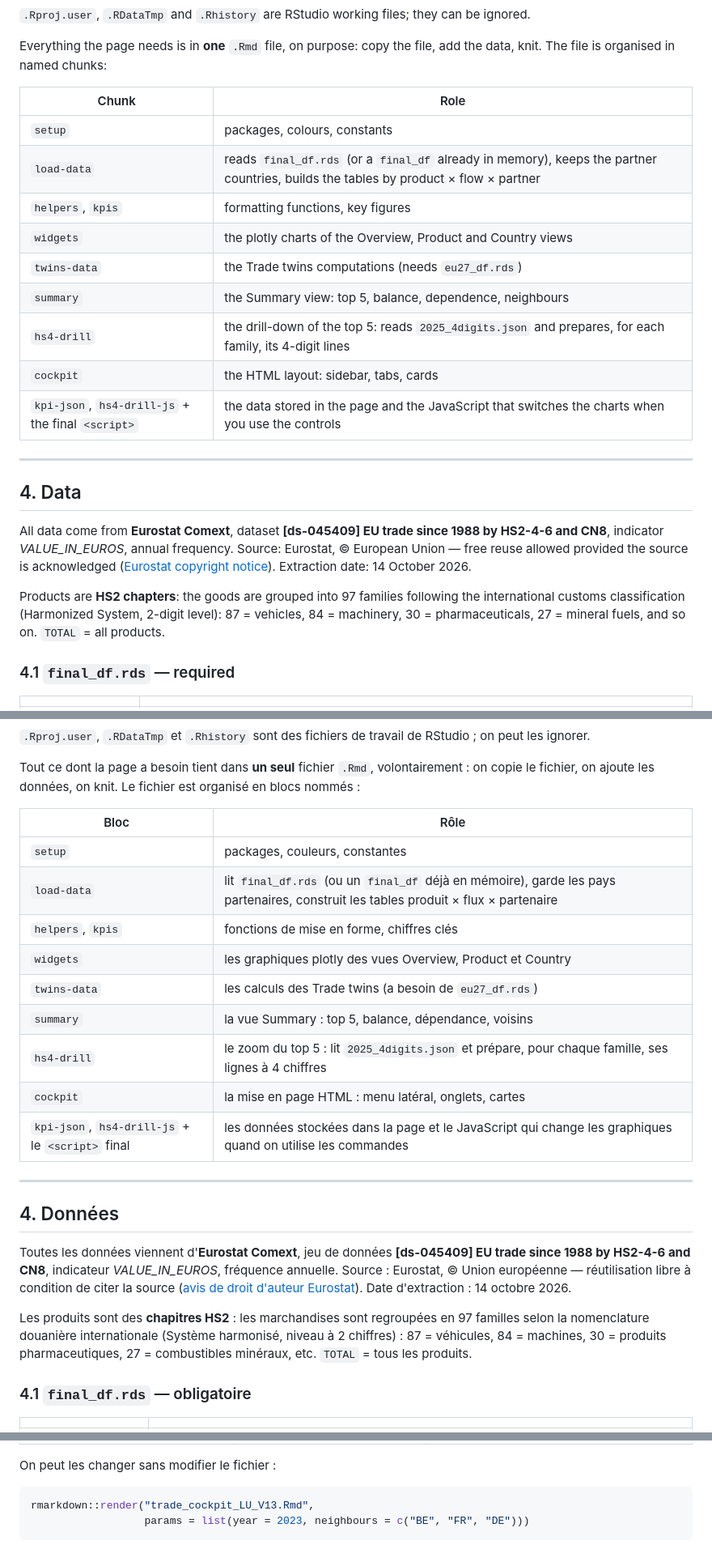
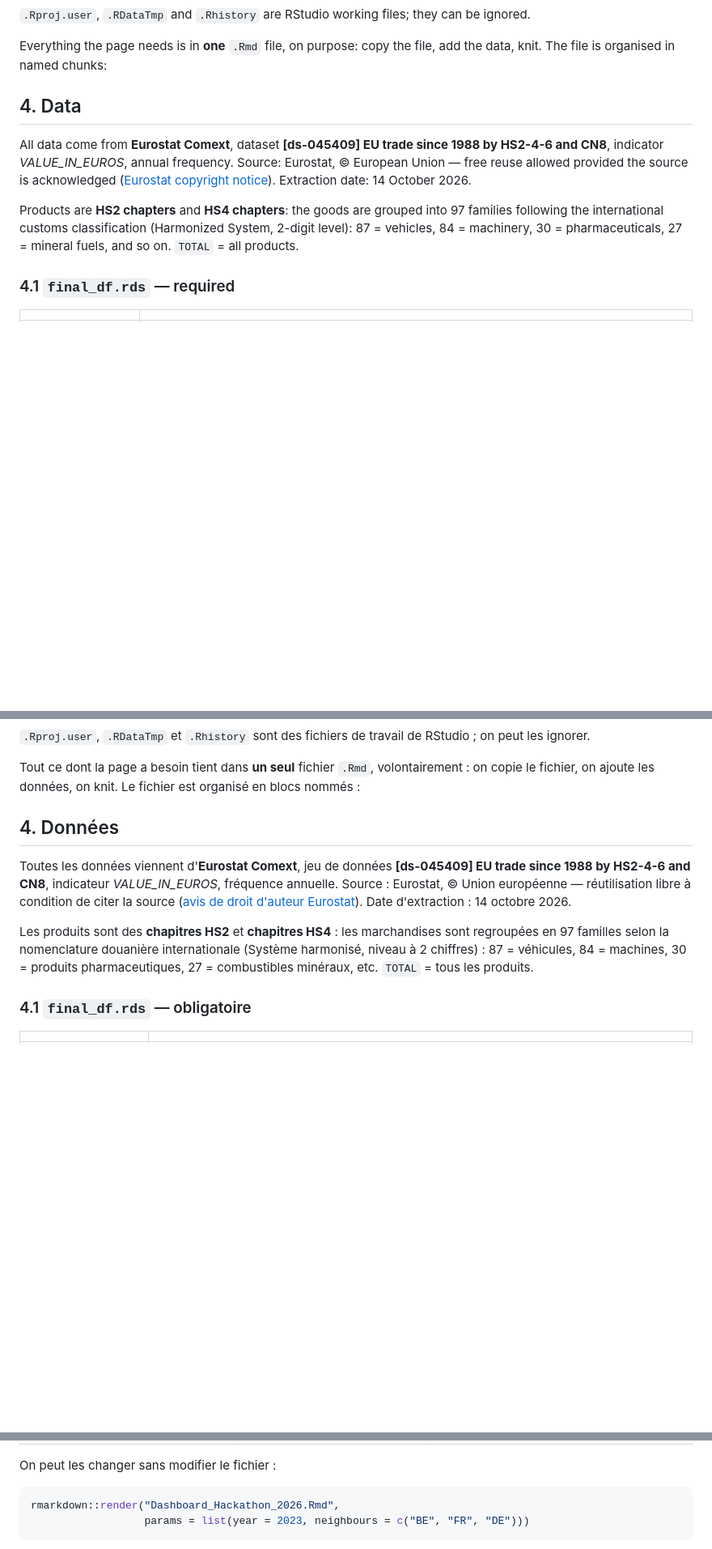
Before and after one commit to Artemis-Information-Management/Hackathon-2026-Trade, a Markdown page: README.md, 3 parts joined by grey strips. Shown at 81% size. Drawn GitHub-style; blank space fills up the shorter version.

````diff
--- a/README.md
+++ b/README.md
@@ -105,25 +105,12 @@ Hackathon-2026-Trade/
 
 Everything the page needs is in **one** `.Rmd` file, on purpose: copy the file, add the data, knit. The file is organised in named chunks:
 
-| Chunk | Role |
-|---|---|
-| `setup` | packages, colours, constants |
-| `load-data` | reads `final_df.rds` (or a `final_df` already in memory), keeps the partner countries, builds the tables by product × flow × partner |
-| `helpers`, `kpis` | formatting functions, key figures |
-| `widgets` | the plotly charts of the Overview, Product and Country views |
-| `twins-data` | the Trade twins computations (needs `eu27_df.rds`) |
-| `summary` | the Summary view: top 5, balance, dependence, neighbours |
-| `hs4-drill` | the drill-down of the top 5: reads `2025_4digits.json` and prepares, for each family, its 4-digit lines |
-| `cockpit` | the HTML layout: sidebar, tabs, cards |
-| `kpi-json`, `hs4-drill-js` + the final `<script>` | the data stored in the page and the JavaScript that switches the charts when you use the controls |
-
----
 
 ## 4. Data
 
 All data come from **Eurostat Comext**, dataset **[ds-045409] EU trade since 1988 by HS2-4-6 and CN8**, indicator *VALUE_IN_EUROS*, annual frequency. Source: Eurostat, © European Union — free reuse allowed provided the source is acknowledged ([Eurostat copyright notice](https://ec.europa.eu/eurostat/en/help/copyright-notice)). Extraction date: 14 October 2026.
 
-Products are **HS2 chapters**: the goods are grouped into 97 families following the international customs classification (Harmonized System, 2-digit level): 87 = vehicles, 84 = machinery, 30 = pharmaceuticals, 27 = mineral fuels, and so on. `TOTAL` = all products.
+Products are **HS2 chapters** and **HS4 chapters**: the goods are grouped into 97 families following the international customs classification (Harmonized System, 2-digit level): 87 = vehicles, 84 = machinery, 30 = pharmaceuticals, 27 = mineral fuels, and so on. `TOTAL` = all products.
 
 ### 4.1 `final_df.rds` — required
 
@@ -389,25 +355,12 @@ Hackathon-2026-Trade/
 
 Tout ce dont la page a besoin tient dans **un seul** fichier `.Rmd`, volontairement : on copie le fichier, on ajoute les données, on knit. Le fichier est organisé en blocs nommés :
 
-| Bloc | Rôle |
-|---|---|
-| `setup` | packages, couleurs, constantes |
-| `load-data` | lit `final_df.rds` (ou un `final_df` déjà en mémoire), garde les pays partenaires, construit les tables produit × flux × partenaire |
-| `helpers`, `kpis` | fonctions de mise en forme, chiffres clés |
-| `widgets` | les graphiques plotly des vues Overview, Product et Country |
-| `twins-data` | les calculs des Trade twins (a besoin de `eu27_df.rds`) |
-| `summary` | la vue Summary : top 5, balance, dépendance, voisins |
-| `hs4-drill` | le zoom du top 5 : lit `2025_4digits.json` et prépare, pour chaque famille, ses lignes à 4 chiffres |
-| `cockpit` | la mise en page HTML : menu latéral, onglets, cartes |
-| `kpi-json`, `hs4-drill-js` + le `<script>` final | les données stockées dans la page et le JavaScript qui change les graphiques quand on utilise les commandes |
-
----
 
 ## 4. Données
 
 Toutes les données viennent d'**Eurostat Comext**, jeu de données **[ds-045409] EU trade since 1988 by HS2-4-6 and CN8**, indicateur *VALUE_IN_EUROS*, fréquence annuelle. Source : Eurostat, © Union européenne — réutilisation libre à condition de citer la source ([avis de droit d'auteur Eurostat](https://ec.europa.eu/eurostat/en/help/copyright-notice)). Date d'extraction : 14 octobre 2026.
 
-Les produits sont des **chapitres HS2** : les marchandises sont regroupées en 97 familles selon la nomenclature douanière internationale (Système harmonisé, niveau à 2 chiffres) : 87 = véhicules, 84 = machines, 30 = produits pharmaceutiques, 27 = combustibles minéraux, etc. `TOTAL` = tous les produits.
+Les produits sont des **chapitres HS2** et **chapitres HS4** : les marchandises sont regroupées en 97 familles selon la nomenclature douanière internationale (Système harmonisé, niveau à 2 chiffres) : 87 = véhicules, 84 = machines, 30 = produits pharmaceutiques, 27 = combustibles minéraux, etc. `TOTAL` = tous les produits.
 
 ### 4.1 `final_df.rds` — obligatoire
 
@@ -530,7 +463,7 @@ Tout ce qui se règle est dans le bloc `params` en tête du `.Rmd` :
 On peut les changer sans modifier le fichier :
 
 ```r
-rmarkdown::render("trade_cockpit_LU_V13.Rmd",
+rmarkdown::render("Dashboard_Hackathon_2026.Rmd",
                   params = list(year = 2023, neighbours = c("BE", "FR", "DE")))
 ```
 
````
Also changed, not shown: other parts of README.md (+23 -64 lines).
